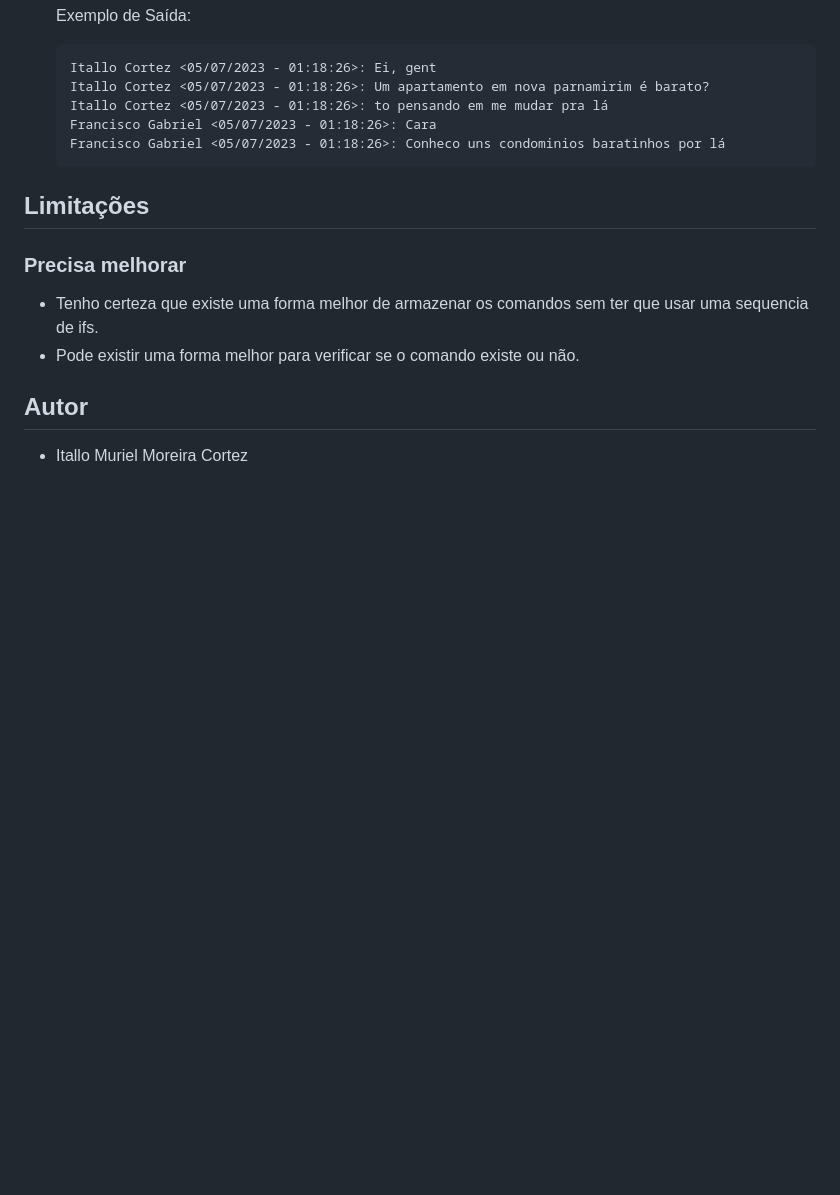
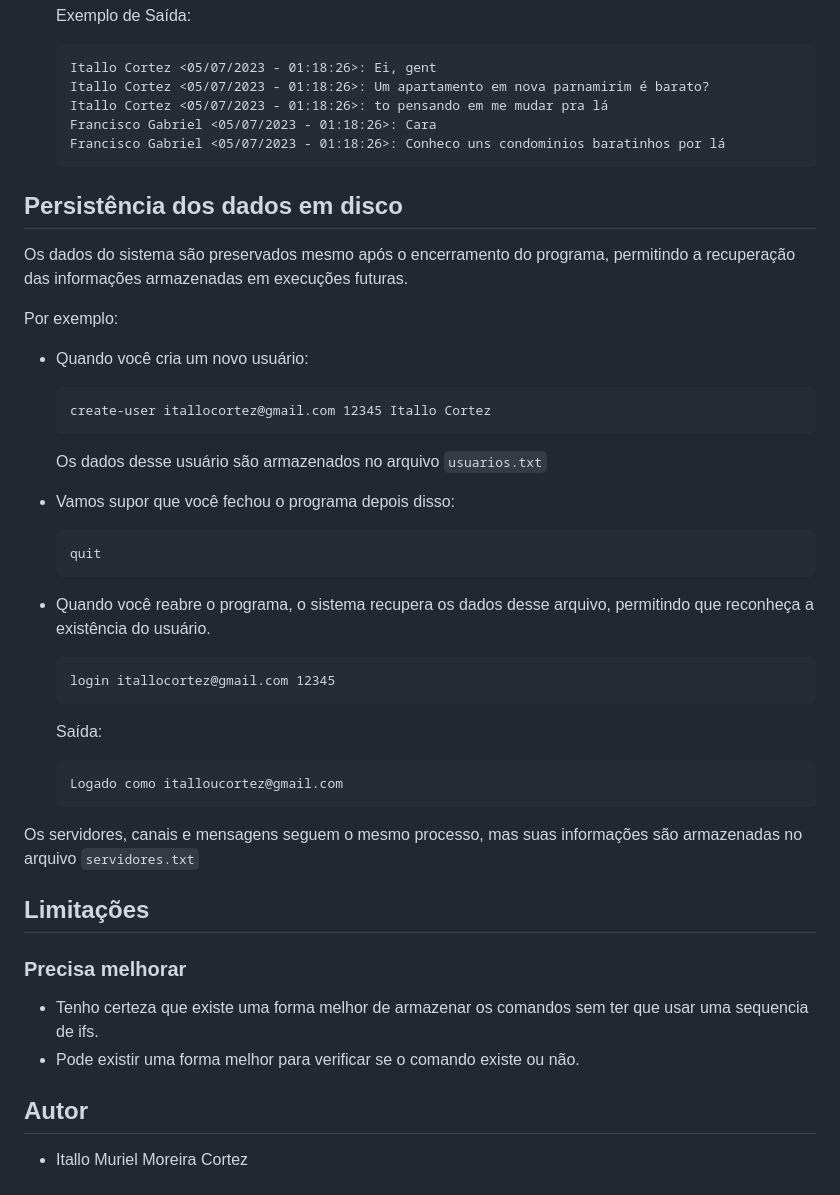
Before and after one commit to itallocortez/Concordo, a Markdown page: README.md, the part around the change. Rendered like a GitHub page; blank space fills up the shorter version.

Commit message:
Finalizando parte 03 - README

````diff
--- a/README.md
+++ b/README.md
@@ -215,6 +215,33 @@ A seguir, estão listados todos os comandos disponíveis para interagir com o si
   Francisco Gabriel <05/07/2023 - 01:18:26>: Conheco uns condominios baratinhos por lá
   ```
 
+## Persistência dos dados em disco
+Os dados do sistema são preservados mesmo após o encerramento do programa, permitindo a recuperação das informações armazenadas em execuções futuras.
+
+Por exemplo:
+- Quando você cria um novo usuário:
+  ```
+  create-user itallocortez@gmail.com 12345 Itallo Cortez
+  ```
+
+  Os dados desse usuário são armazenados no arquivo ```usuarios.txt```
+
+ - Vamos supor que você fechou o programa depois disso:
+   ```
+   quit
+   ```
+
+- Quando você reabre o programa, o sistema recupera os dados desse arquivo, permitindo que reconheça a existência do usuário.
+  ```
+  login itallocortez@gmail.com 12345
+  ```
+
+  Saída:
+  ```
+  Logado como italloucortez@gmail.com
+  ```
+Os servidores, canais e mensagens seguem o mesmo processo, mas suas informações são armazenadas no arquivo ```servidores.txt```
+
 ## Limitações
 ### Precisa melhorar
  - Tenho certeza que existe uma forma melhor de armazenar os comandos sem ter que usar uma sequencia de ifs.
````
